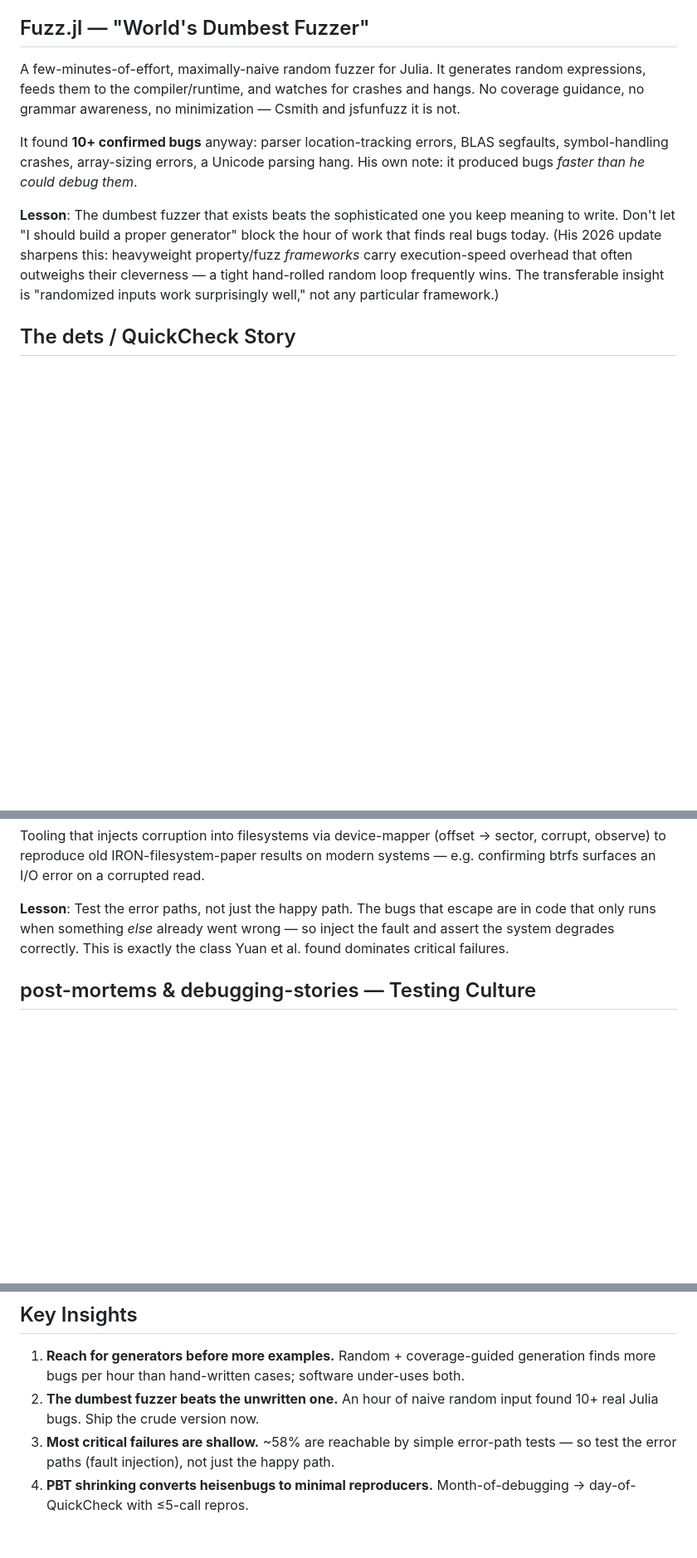
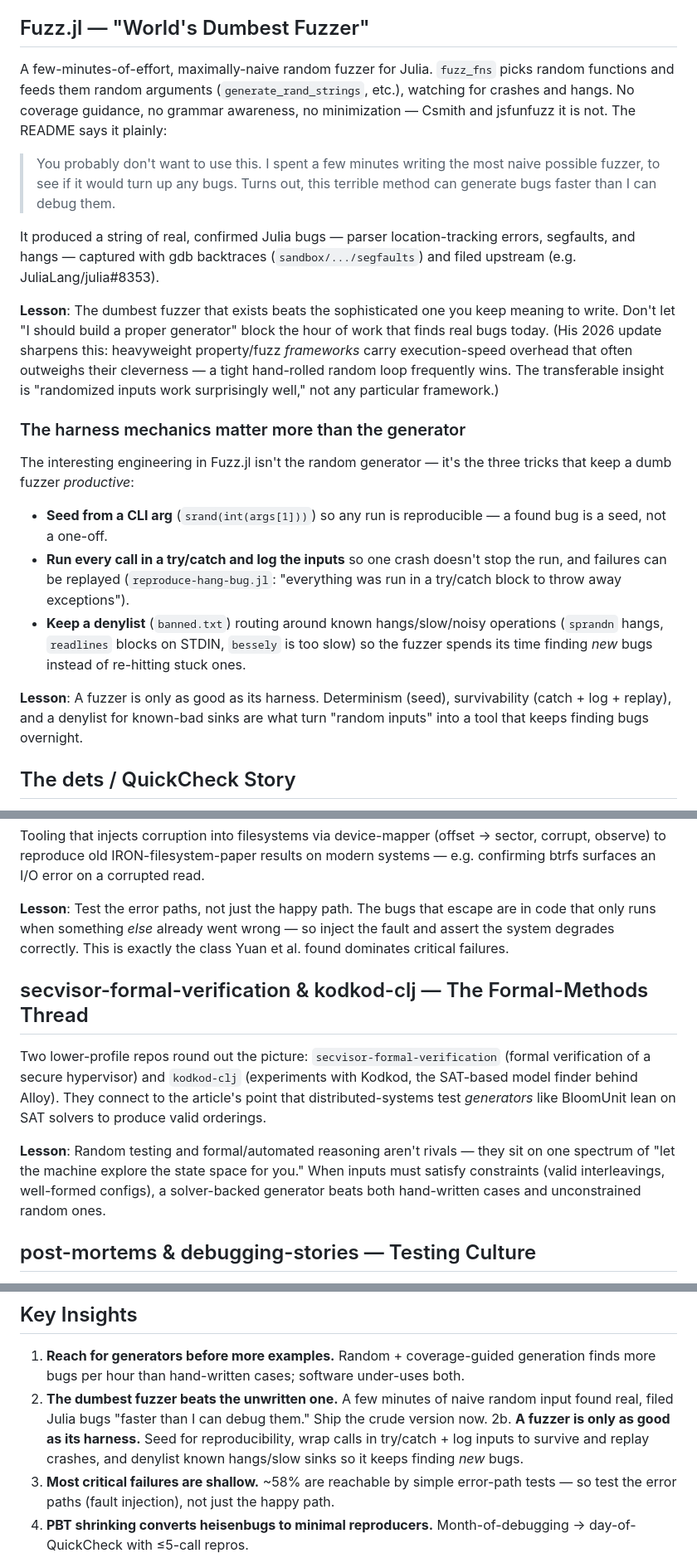
Before and after one commit to adewale/testing-best-practices, a Markdown page: research/LESSONS_FROM_DANLUU.md, 3 parts joined by grey strips. Shown at 83% size. Rendered like a GitHub page; blank space fills up the shorter version.

Commit message:
Deepen Dan Luu research with verified GitHub-API source data
Re-ran the GitHub research via the GitHub API (search_repositories +
search_code) instead of fetched-page summaries, which yielded verbatim
source and two repos the earlier pass missed:

- Fuzz.jl: ground the README quote in the real text; add the harness
  mechanics that actually make a dumb fuzzer productive — seed-from-arg
  reproducibility, try/catch + input logging to survive and replay crashes,
  and a banned.txt denylist routing around known hangs/slow sinks.
- Add the formal-methods/SAT thread (kodkod-clj, secvisor-formal-verification)
  tying to the article's SAT-backed test-generation (BloomUnit) point.
- Update README corpus blurb accordingly.

Local gates still green (check-all OK, score-skill-version 100/100).

```diff
--- a/research/LESSONS_FROM_DANLUU.md
+++ b/research/LESSONS_FROM_DANLUU.md
@@ -21,11 +21,23 @@ In hardware, hand-written tests are 1–25% of test effort and find far fewer bu
 
 ## Fuzz.jl — "World's Dumbest Fuzzer"
 
-A few-minutes-of-effort, maximally-naive random fuzzer for Julia. It generates random expressions, feeds them to the compiler/runtime, and watches for crashes and hangs. No coverage guidance, no grammar awareness, no minimization — Csmith and jsfunfuzz it is not.
+A few-minutes-of-effort, maximally-naive random fuzzer for Julia. `fuzz_fns` picks random functions and feeds them random arguments (`generate_rand_strings`, etc.), watching for crashes and hangs. No coverage guidance, no grammar awareness, no minimization — Csmith and jsfunfuzz it is not. The README says it plainly:
 
-It found **10+ confirmed bugs** anyway: parser location-tracking errors, BLAS segfaults, symbol-handling crashes, array-sizing errors, a Unicode parsing hang. His own note: it produced bugs *faster than he could debug them*.
+> You probably don't want to use this. I spent a few minutes writing the most naive possible fuzzer, to see if it would turn up any bugs. Turns out, this terrible method can generate bugs faster than I can debug them.
+
+It produced a string of real, confirmed Julia bugs — parser location-tracking errors, segfaults, and hangs — captured with gdb backtraces (`sandbox/.../segfaults`) and filed upstream (e.g. JuliaLang/julia#8353).
 
 **Lesson**: The dumbest fuzzer that exists beats the sophisticated one you keep meaning to write. Don't let "I should build a proper generator" block the hour of work that finds real bugs today. (His 2026 update sharpens this: heavyweight property/fuzz *frameworks* carry execution-speed overhead that often outweighs their cleverness — a tight hand-rolled random loop frequently wins. The transferable insight is "randomized inputs work surprisingly well," not any particular framework.)
+
+### The harness mechanics matter more than the generator
+
+The interesting engineering in Fuzz.jl isn't the random generator — it's the three tricks that keep a dumb fuzzer *productive*:
+
+- **Seed from a CLI arg** (`srand(int(args[1]))`) so any run is reproducible — a found bug is a seed, not a one-off.
+- **Run every call in a try/catch and log the inputs** so one crash doesn't stop the run, and failures can be replayed (`reproduce-hang-bug.jl`: "everything was run in a try/catch block to throw away exceptions").
+- **Keep a denylist** (`banned.txt`) routing around known hangs/slow/noisy operations (`sprandn` hangs, `readlines` blocks on STDIN, `bessely` is too slow) so the fuzzer spends its time finding *new* bugs instead of re-hitting stuck ones.
+
+**Lesson**: A fuzzer is only as good as its harness. Determinism (seed), survivability (catch + log + replay), and a denylist for known-bad sinks are what turn "random inputs" into a tool that keeps finding bugs overnight.
 
 ## The dets / QuickCheck Story
 
@@ -45,6 +57,12 @@ Tooling that injects corruption into filesystems via device-mapper (offset → s
 
 **Lesson**: Test the error paths, not just the happy path. The bugs that escape are in code that only runs when something *else* already went wrong — so inject the fault and assert the system degrades correctly. This is exactly the class Yuan et al. found dominates critical failures.
 
+## secvisor-formal-verification & kodkod-clj — The Formal-Methods Thread
+
+Two lower-profile repos round out the picture: `secvisor-formal-verification` (formal verification of a secure hypervisor) and `kodkod-clj` (experiments with Kodkod, the SAT-based model finder behind Alloy). They connect to the article's point that distributed-systems test *generators* like BloomUnit lean on SAT solvers to produce valid orderings.
+
+**Lesson**: Random testing and formal/automated reasoning aren't rivals — they sit on one spectrum of "let the machine explore the state space for you." When inputs must satisfy constraints (valid interleavings, well-formed configs), a solver-backed generator beats both hand-written cases and unconstrained random ones.
+
 ## post-mortems & debugging-stories — Testing Culture
 
 Two of his most-starred repos (12k / 3.8k) are *curated collections of failures*, not code. They encode a hardware habit: every escaped bug gets a post-mortem, and the system is designed for testability up front specifically so bugs can be caught.
@@ -54,7 +72,8 @@ Two of his most-starred repos (12k / 3.8k) are *curated collections of failures*
 ## Key Insights
 
 1. **Reach for generators before more examples.** Random + coverage-guided generation finds more bugs per hour than hand-written cases; software under-uses both.
-2. **The dumbest fuzzer beats the unwritten one.** An hour of naive random input found 10+ real Julia bugs. Ship the crude version now.
+2. **The dumbest fuzzer beats the unwritten one.** A few minutes of naive random input found real, filed Julia bugs "faster than I can debug them." Ship the crude version now.
+2b. **A fuzzer is only as good as its harness.** Seed for reproducibility, wrap calls in try/catch + log inputs to survive and replay crashes, and denylist known hangs/slow sinks so it keeps finding *new* bugs.
 3. **Most critical failures are shallow.** ~58% are reachable by simple error-path tests — so test the error paths (fault injection), not just the happy path.
 4. **PBT shrinking converts heisenbugs to minimal reproducers.** Month-of-debugging → day-of-QuickCheck with ≤5-call repros.
 5. **Differential-test "simple" formats.** Run many implementations against shared fixtures; the disagreements are the bugs (csv).
```
Also changed, not shown: README.md (+1 -1 lines).
